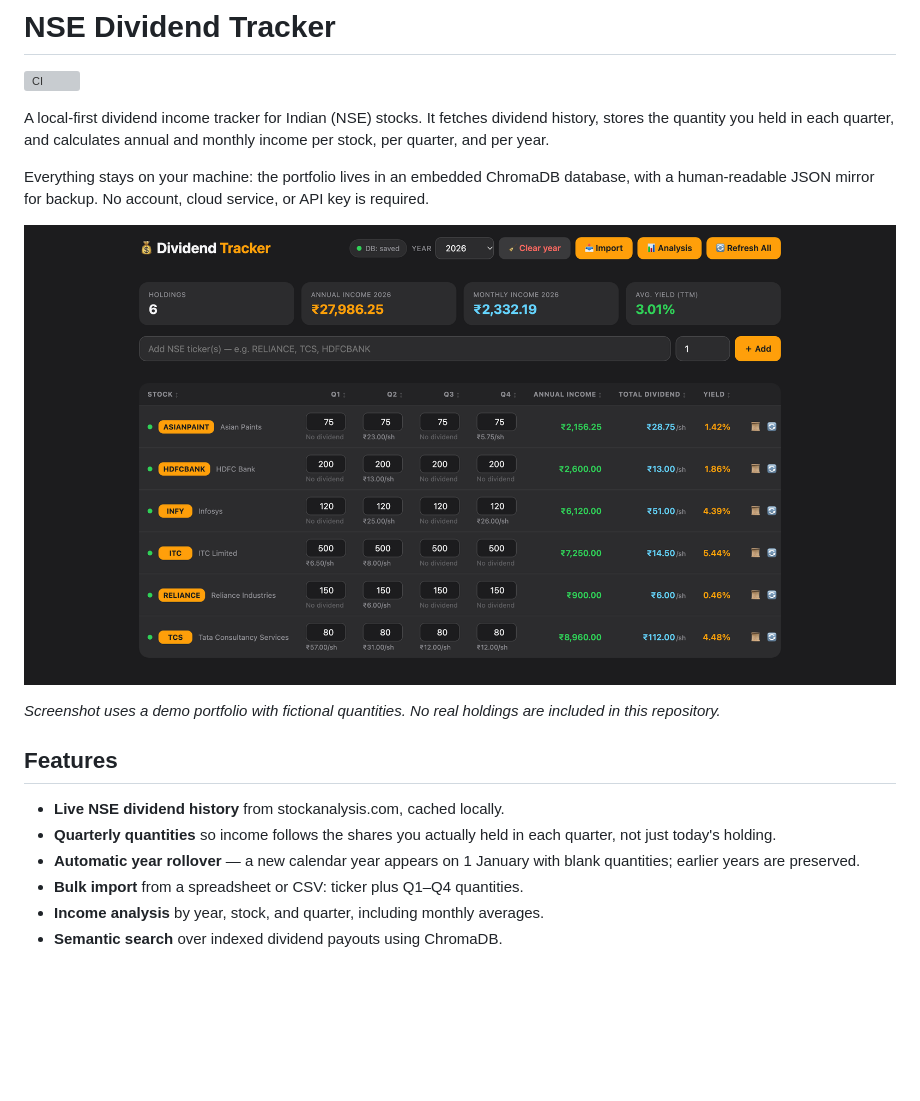
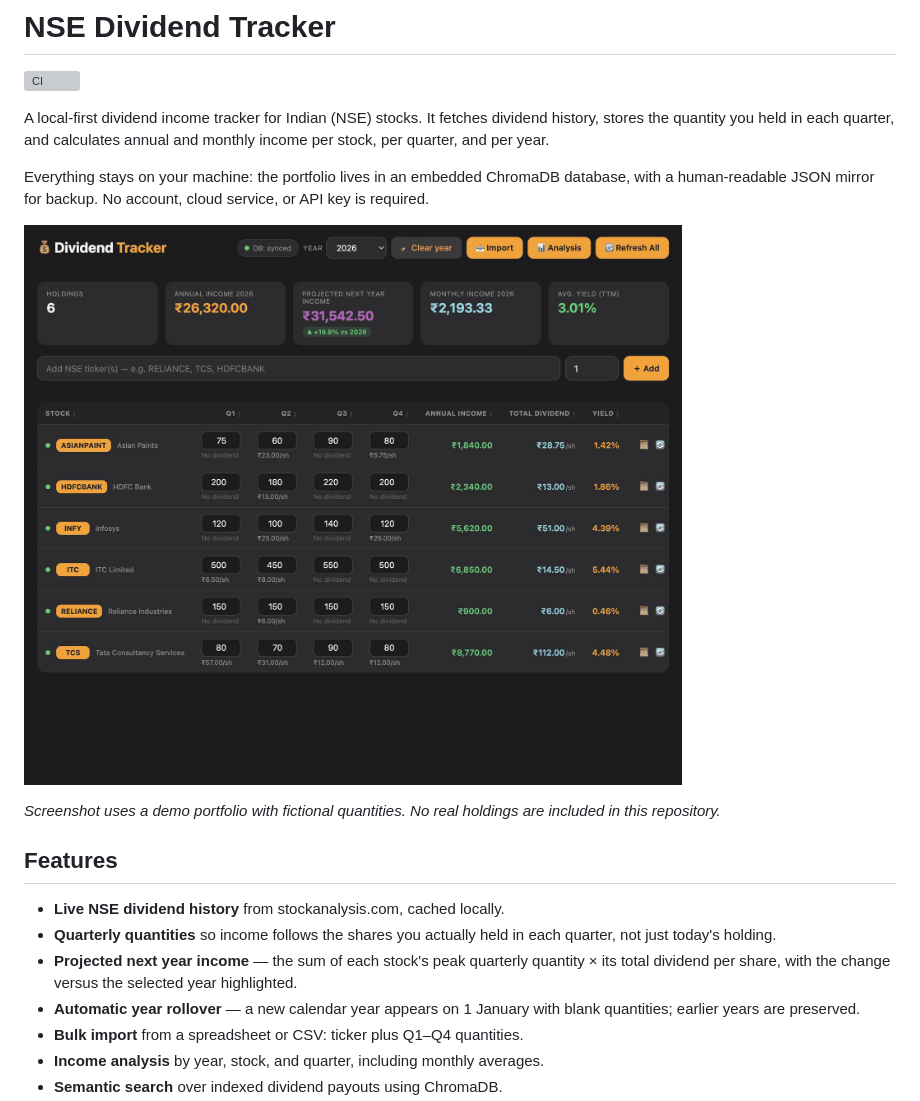
Before and after one commit to gyaneshgithub/nse-dividend-tracker, a Markdown page: README.md, the part around the change. GitHub-like rendering; pictures changed too: docs/images/tracker.png; blank space fills up the shorter version; grey boxes are pictures that could not be loaded.

```diff
--- a/README.md
+++ b/README.md
@@ -20,6 +20,9 @@ are included in this repository.*
 - **Live NSE dividend history** from stockanalysis.com, cached locally.
 - **Quarterly quantities** so income follows the shares you actually held in
   each quarter, not just today's holding.
+- **Projected next year income** — the sum of each stock's peak quarterly
+  quantity × its total dividend per share, with the change versus the selected
+  year highlighted.
 - **Automatic year rollover** — a new calendar year appears on 1 January with
   blank quantities; earlier years are preserved.
 - **Bulk import** from a spreadsheet or CSV: ticker plus Q1–Q4 quantities.
```
Also changed, not shown: CHANGELOG.md (+10 -0 lines), docs/USER_GUIDE.md (+14 -1 lines), 4 other files.
